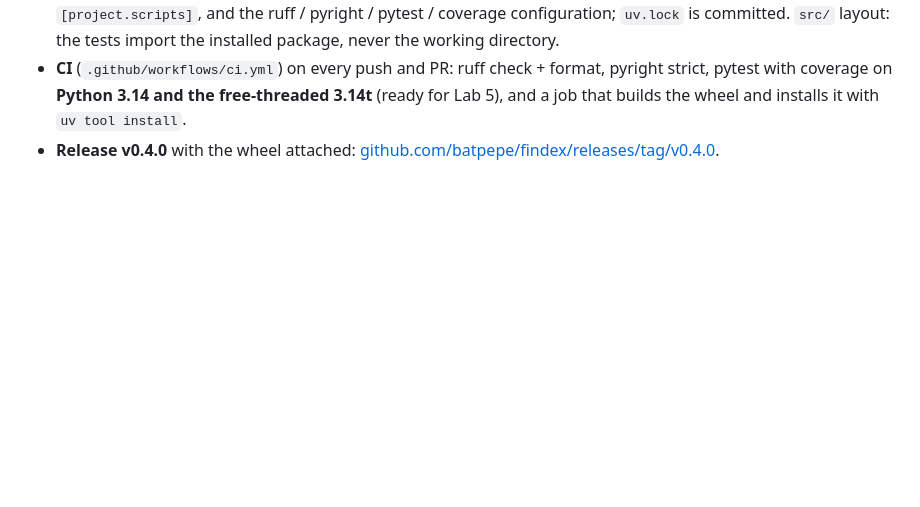
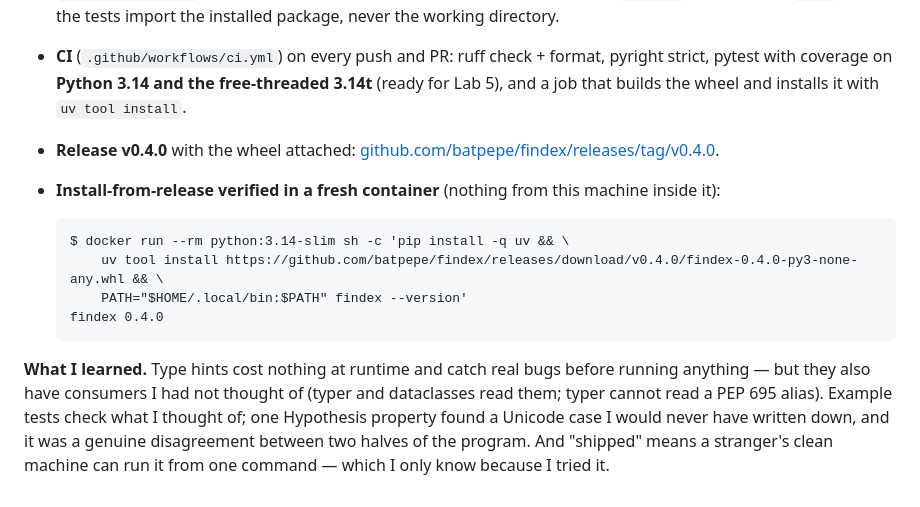
Before and after one commit to batpepe/findex, a Markdown page: README.md, the part around the change. GitHub-like rendering; blank space fills up the shorter version.

Commit message:
Lab 4: README - release, install-from-release verification, learnings

````diff
--- a/README.md
+++ b/README.md
@@ -492,3 +492,17 @@ users hit (bad query, missing index) than chase the last 6%.
   wheel and installs it with `uv tool install`.
 - **Release v0.4.0** with the wheel attached:
   [github.com/batpepe/findex/releases/tag/v0.4.0](https://github.com/batpepe/findex/releases/tag/v0.4.0).
+- **Install-from-release verified in a fresh container** (nothing from this machine inside it):
+
+  ```text
+  $ docker run --rm python:3.14-slim sh -c 'pip install -q uv && \
+      uv tool install https://github.com/batpepe/findex/releases/download/v0.4.0/findex-0.4.0-py3-none-any.whl && \
+      PATH="$HOME/.local/bin:$PATH" findex --version'
+  findex 0.4.0
+  ```
+
+**What I learned.** Type hints cost nothing at runtime and catch real bugs before running anything — but
+they also have consumers I had not thought of (typer and dataclasses read them; typer cannot read a PEP 695
+alias). Example tests check what I thought of; one Hypothesis property found a Unicode case I would never
+have written down, and it was a genuine disagreement between two halves of the program. And "shipped" means
+a stranger's clean machine can run it from one command — which I only know because I tried it.
````
